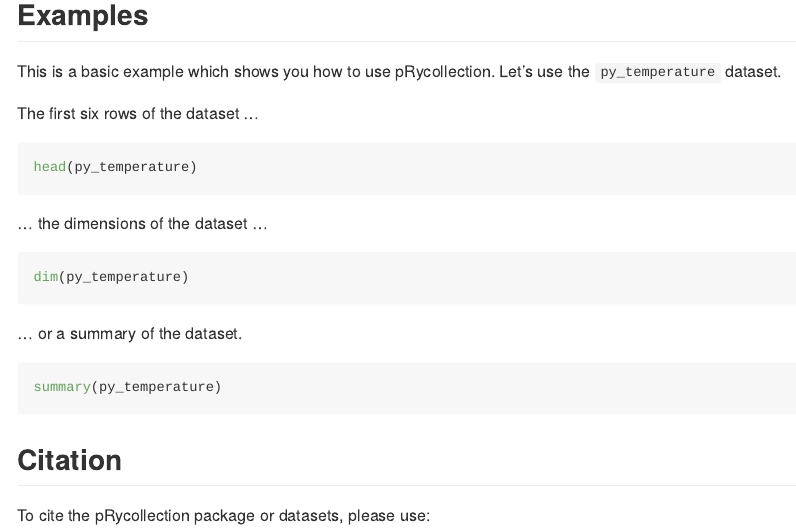
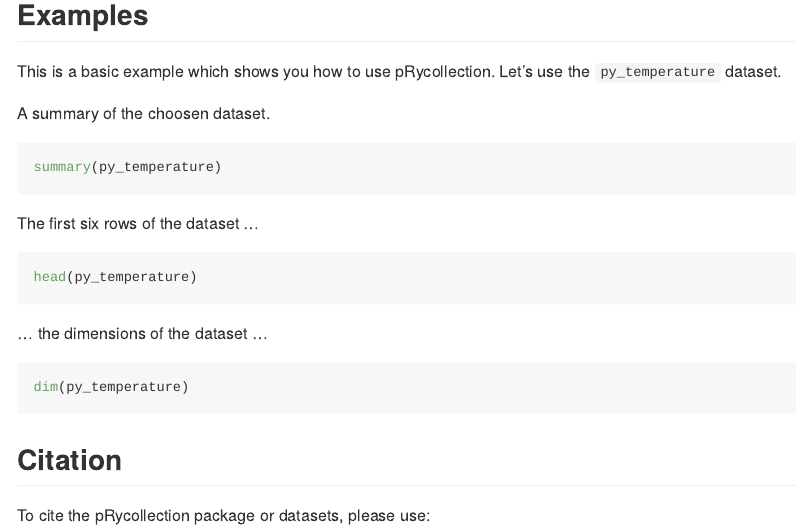
Before and after one commit to schneiderpy/pRycollection, an R Markdown document (README.Rmd): the page in a window 1100 px wide, from 970 px down. Rendered offline with R 4.5, knitr and Pandoc, with nearby package versions; the code is not run, so its results and figures are left out; badge pictures from the web are left out.

Commit message:
reordered examples

````diff
--- a/README.Rmd
+++ b/README.Rmd
@@ -78,6 +78,12 @@ datasets.
 This is a basic example which shows you how to use pRycollection.
 Let's use the `py_temperature` dataset.
 
+A summary of the choosen dataset.
+
+```{r}
+summary(py_temperature)
+```
+
 The first six rows of the dataset ...
 
 ```{r example}
@@ -90,11 +96,7 @@ head(py_temperature)
 dim(py_temperature)
 ```
 
-... or a summary of the dataset.
 
-```{r}
-summary(py_temperature)
-```
 
 ## Citation
 
````
Also changed, not shown: README.md.
